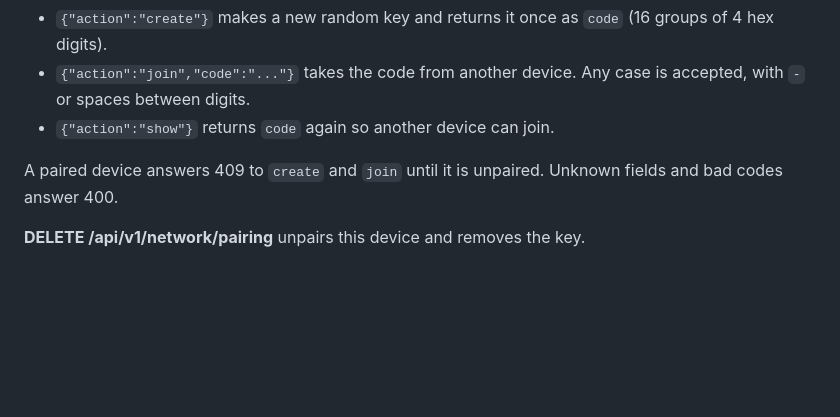
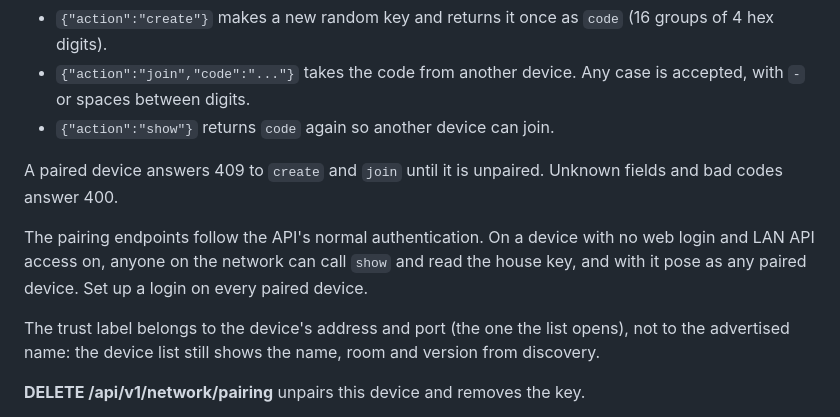
Before and after one commit to aslater3/LibreEcho-UI, a Markdown page: docs/API.md, the part around the change. Drawn GitHub-style; blank space fills up the shorter version.

Commit message:
docs: note pairing exposure on login-less devices; drop stray pyc changes
The PR had rewritten three tracked __pycache__ files from a local test
run; restore them to the base. Document that a device without a web login
lets anyone on the LAN read the house key, and that the trust label
attests the address, not the advertised name.

Co-Authored-By: Claude Opus 5.5 <noreply@anthropic.com>

```diff
--- a/docs/API.md
+++ b/docs/API.md
@@ -1334,6 +1334,15 @@ the same on every device paired with that key and does not reveal the key.
 A paired device answers 409 to `create` and `join` until it is unpaired.
 Unknown fields and bad codes answer 400.
 
+The pairing endpoints follow the API's normal authentication. On a device
+with no web login and LAN API access on, anyone on the network can call
+`show` and read the house key, and with it pose as any paired device. Set up
+a login on every paired device.
+
+The trust label belongs to the device's address and port (the one the list
+opens), not to the advertised name: the device list still shows the name,
+room and version from discovery.
+
 **DELETE /api/v1/network/pairing** unpairs this device and removes the key.
 
 **GET /api/v1/peer/proof?nonce=&lt;32 lowercase hex&gt;** is the one
```
